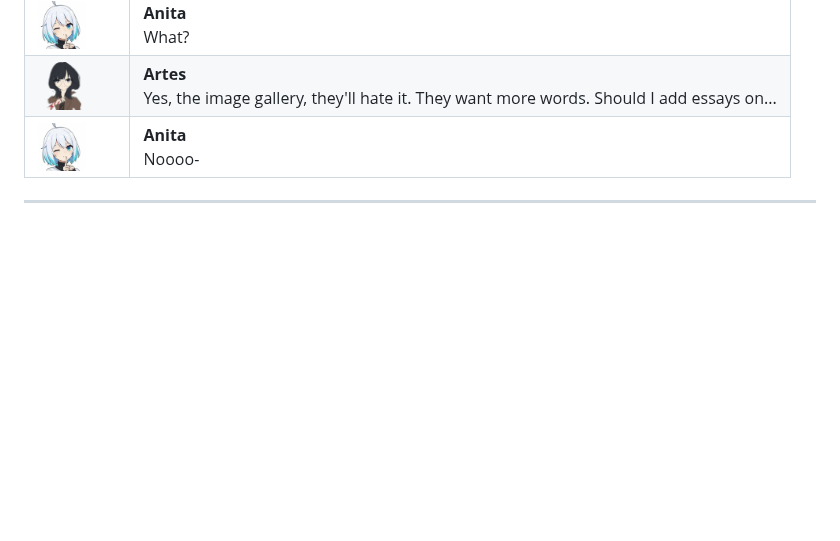
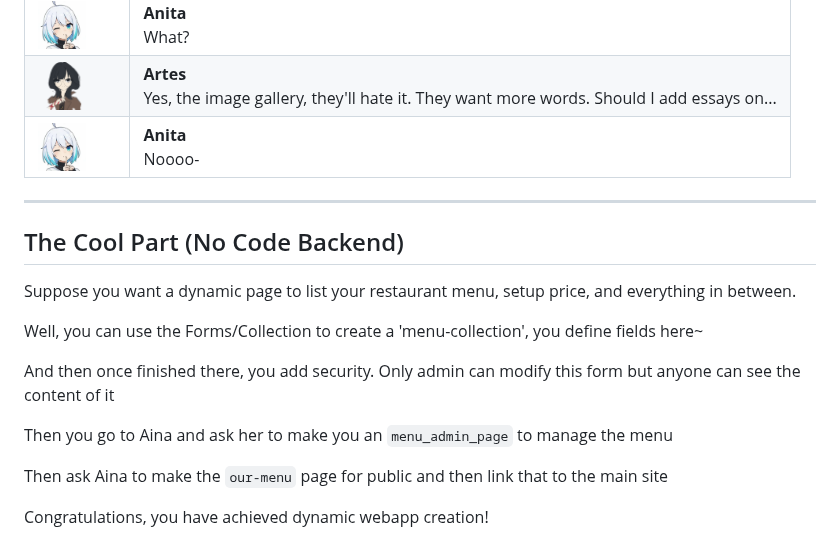
Before and after one commit to Iteranya/anita-cms, a Markdown page: README.md, the part around one of its changes. GitHub-like rendering; folded sections open; blank space fills up the shorter version.

```diff
--- a/README.md
+++ b/README.md
@@ -333,3 +333,17 @@ You know what they say, a picture is worth a thousand words...
 
 ---
 
+## The Cool Part (No Code Backend)
+
+Suppose you want a dynamic page to list your restaurant menu, setup price, and everything in between.
+
+Well, you can use the Forms/Collection to create a 'menu-collection', you define fields here~
+
+And then once finished there, you add security. Only admin can modify this form but anyone can see the content of it
+
+Then you go to Aina and ask her to make you an `menu_admin_page` to manage the menu
+
+Then ask Aina to make the `our-menu` page for public and then link that to the main site
+
+Congratulations, you have achieved dynamic webapp creation!
+
```
Also changed, not shown: other parts of README.md (+135 -0 lines).
